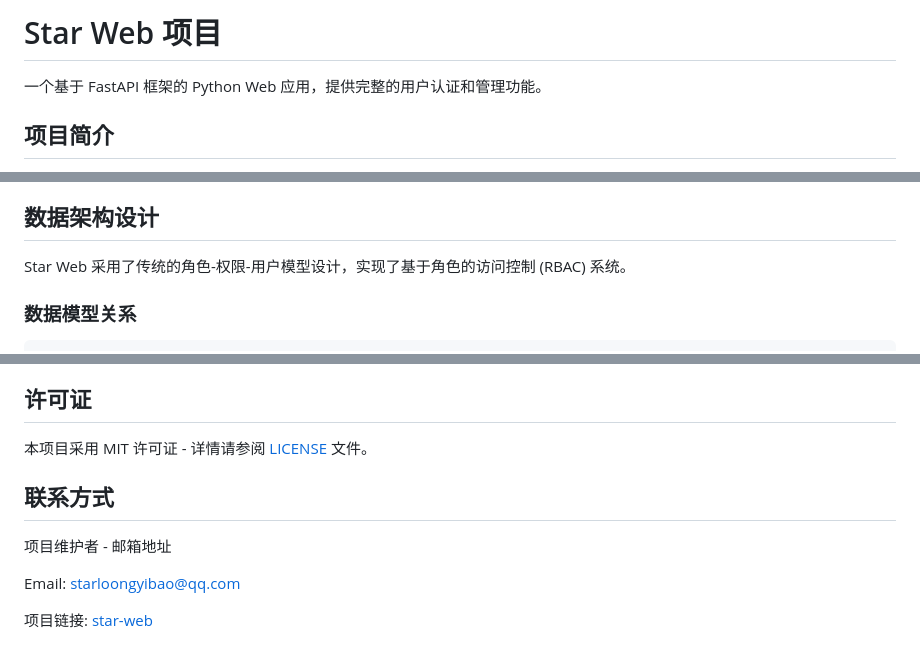
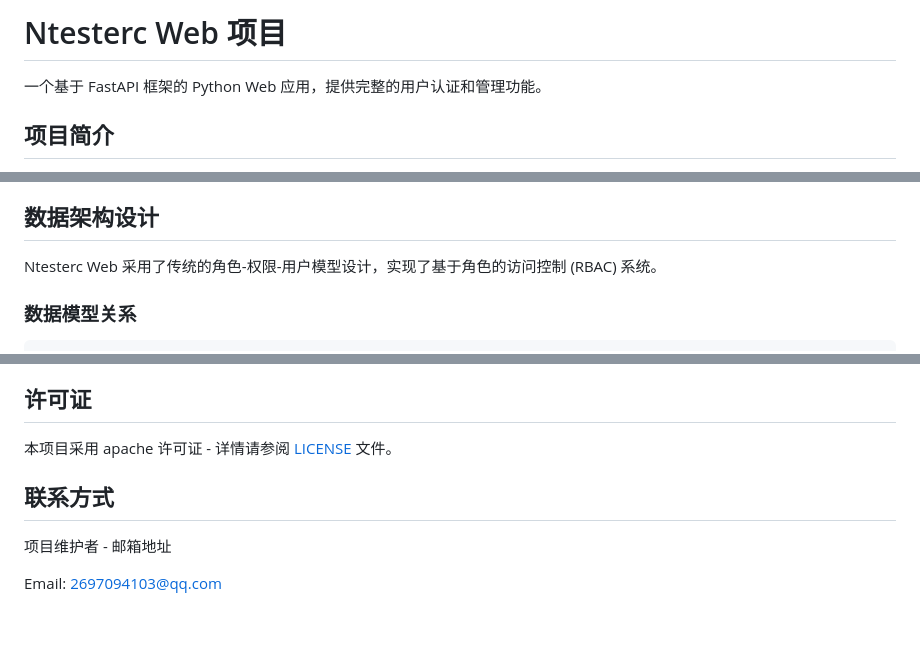
Before and after one commit to rebort-hub/Ntesterc_web, a Markdown page: README.md, 3 parts joined by grey strips. Rendered like a GitHub page; blank space fills up the shorter version.

Commit message:
更正逻辑

```diff
--- a/README.md
+++ b/README.md
@@ -1,4 +1,4 @@
-# Star Web 项目
+# Ntesterc Web 项目
 
 一个基于 FastAPI 框架的 Python Web 应用，提供完整的用户认证和管理功能。
 
@@ -127,7 +127,7 @@ Ntesterc_web/
 
 ## 数据架构设计
 
-Star Web 采用了传统的角色-权限-用户模型设计，实现了基于角色的访问控制 (RBAC) 系统。
+Ntesterc Web 采用了传统的角色-权限-用户模型设计，实现了基于角色的访问控制 (RBAC) 系统。
 
 ### 数据模型关系
 
@@ -328,12 +328,10 @@ Authorization: Bearer your_access_token
 
 ## 许可证
 
-本项目采用 MIT 许可证 - 详情请参阅 [LICENSE](LICENSE) 文件。
+本项目采用 apache 许可证 - 详情请参阅 [LICENSE](LICENSE) 文件。
 
 ## 联系方式
 
 项目维护者 - 邮箱地址
 
-Email: starloongyibao@qq.com
-
-项目链接: [star-web](https://gitee.com/chenwm-star/star-web.git)
+Email: 2697094103@qq.com
```
Also changed, not shown: other parts of README.md (+2 -2 lines).
